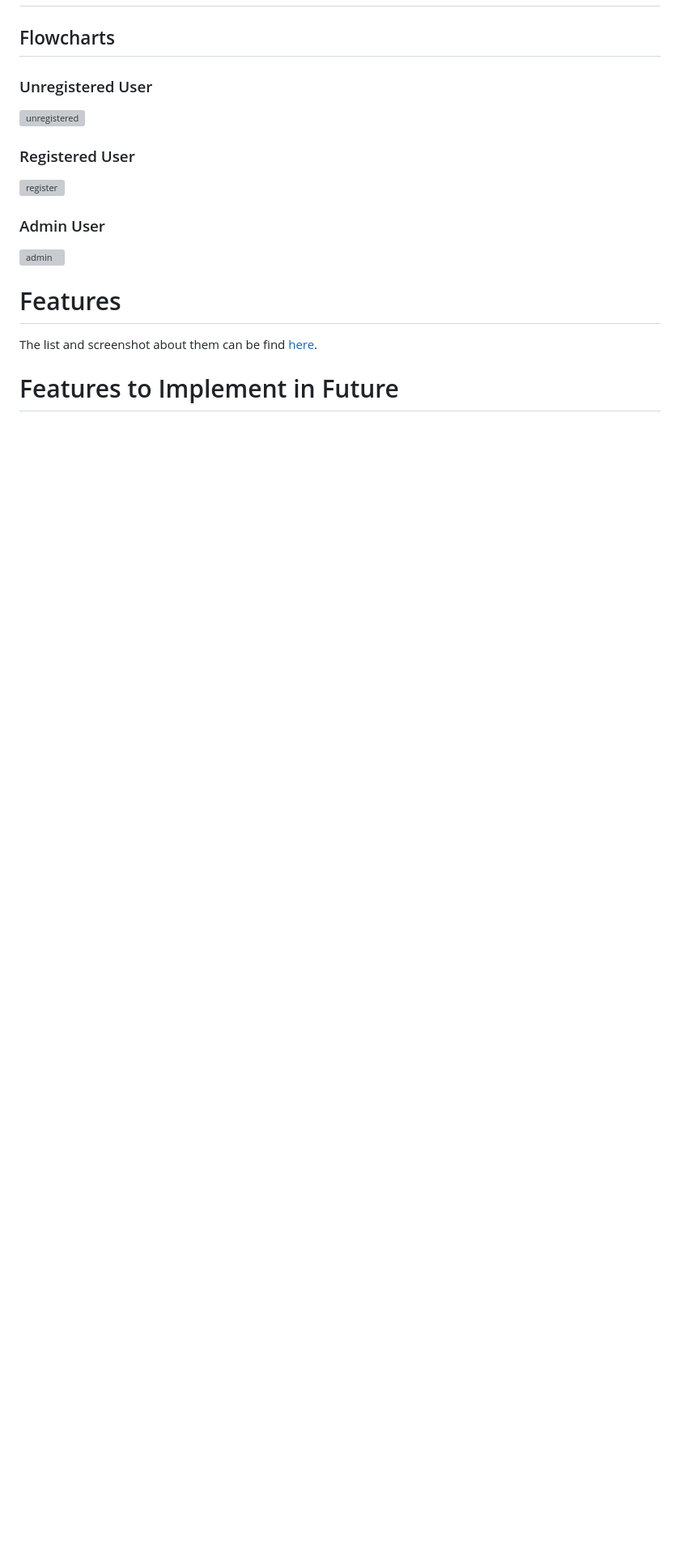
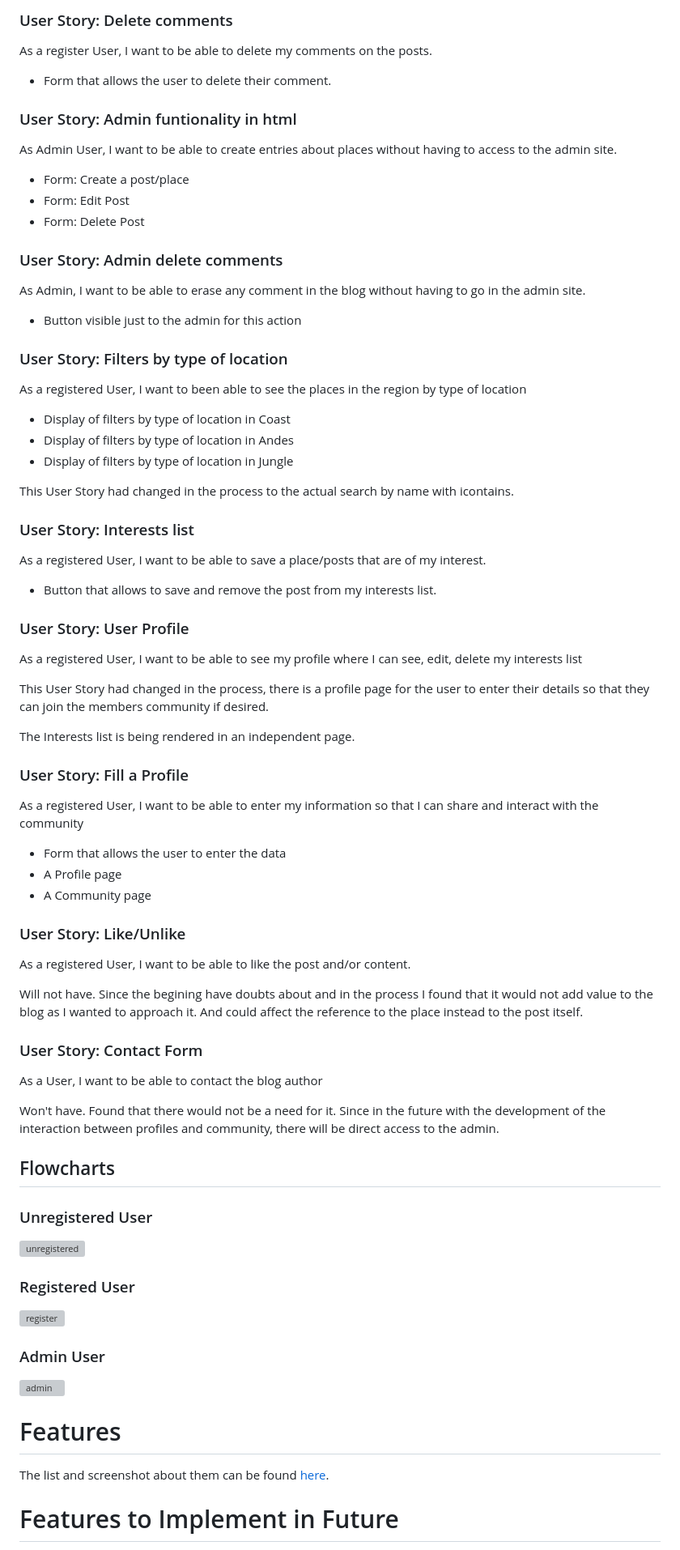
Before and after one commit to IvetteMcDermott/PP4Django-PeruExperience, a Markdown page: README.md, the part around one of its changes. Shown at 81% size. Rendered like a GitHub page; blank space fills up the shorter version; grey boxes are pictures that could not be loaded.

```diff
--- a/README.md
+++ b/README.md
@@ -20,3 +62,60 @@ User Story: User Registration. LogIn and LogOut#7
+### User Story: Delete comments
+
+As a register User, I want to be able to delete my comments on the posts.
+   - Form that allows the user to delete their comment.
+
+### User Story: Admin funtionality in html
+
+As Admin User, I want to be able to create entries about places without having to access to the admin site.
+   - Form: Create a post/place
+   - Form: Edit Post
+   - Form: Delete Post
+
+### User Story: Admin delete comments
+
+As Admin, I want to be able to erase any comment in the blog without having to go in the admin site.
+   - Button visible just to the admin for this action
+
+### User Story: Filters by type of location
+
+As a registered User, I want to been able to see the places in the region by type of location
+   - Display of filters by type of location in Coast
+   - Display of filters by type of location in Andes
+   - Display of filters by type of location in Jungle
+
+This User Story had changed in the process to the actual search by name with icontains.
+
+### User Story: Interests list
+
+As a registered User, I want to be able to save a place/posts that are of my interest.
+   - Button that allows to save and remove the post from my interests list.
+
+### User Story: User Profile
+
+As a registered User, I want to be able to see my profile where I can see, edit, delete my interests list
+
+This User Story had changed in the process, there is a profile page for the user to enter their details so that they can join the members community if desired.
+
+The Interests list is being rendered in an independent page.
+
+### User Story: Fill a Profile
+
+As a registered User, I want to be able to enter my information so that I can share and interact with the community
+   - Form that allows the user to enter the data
+   - A Profile page
+   - A Community page
+
+### User Story: Like/Unlike
+
+As a registered User, I want to be able to like the post and/or content.
+
+Will not have. Since the begining have doubts about and in the process I found that it would not add value to the blog as I wanted to approach it. And could affect the reference to the place instead to the post itself.
+
+### User Story: Contact Form
+
+As a User, I want to be able to contact the blog author
+
+Won't have. Found that there would not be a need for it. Since in the future with the development of the interaction between profiles and community, there will be direct access to the admin.
 
 ## Flowcharts
 
@@ -33,11 +132,9 @@ User Story: User Registration. LogIn and LogOut#7
 ![admin](./readme_docs/readme_images/diagrams/flowchart%20admin%20user.png)
 
 
-
-
 # Features
 
-The list and screenshot about them can be find [here](readme_docs/md_files/features.md).
+The list and screenshot about them can be found [here](readme_docs/md_files/features.md).
 
 # Features to Implement in Future
 
```
Also changed, not shown: other parts of README.md (+54 -12 lines).
